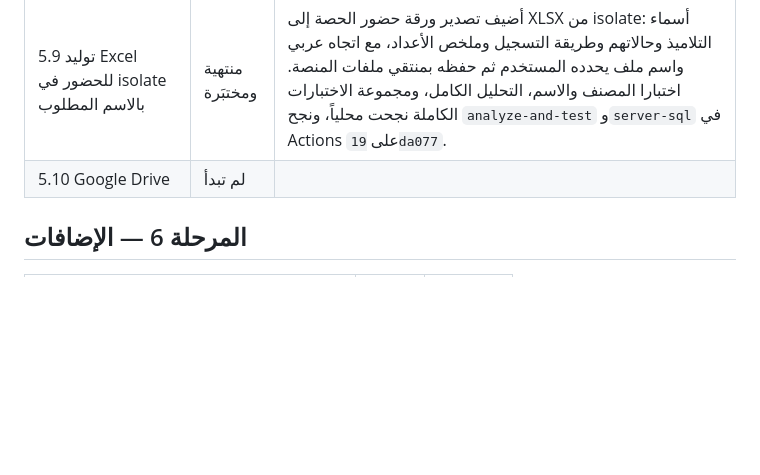
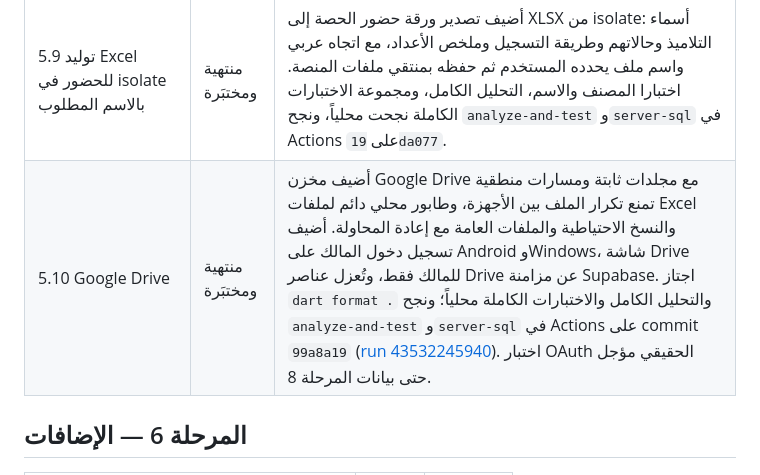
Before and after one commit to lhossohmida-lang/sssss, a Markdown page: PROGRESS.md, the part around the change. Rendered like a GitHub page; blank space fills up the shorter version.

Commit message:
Mark Google Drive task complete

```diff
--- a/PROGRESS.md
+++ b/PROGRESS.md
@@ -115,7 +115,7 @@
 | 5.7 ربط المحادثات بتطبيقي الأستاذ والولي، ومراقبة المحادثات في الإدارة | منتهية ومختبَرة | أضيف مدخل المحادثات مع عداد غير المقروء للأستاذ والوليّ، وربطت صندوق الإدارة وإجراءات الإغلاق وحذف الرسائل وإزالة الأعضاء بالصلاحيات. حسابات جهات الاتصال تُسحب من عرض محدود لا يكشف البريد؛ `dart format .` و`flutter analyze --fatal-infos --fatal-warnings` ومجموعة الاختبارات الكاملة نجحت محلياً، كما نجح `analyze-and-test` و`server-sql` في Actions على commit `c798896`. |
 | 5.8 الإشعارات | منتهية ومختبَرة | بث إشعارات الخادم يعمل عبر المزامنة اللحظية العامة؛ أضيف اختبار يثبت ظهور الإشعار في صندوق المستخدم وعدّاده فور وصول بث Realtime. أضيف تسجيل Firebase Installation ID اختياري مرتبطاً بالحساب مع إلغاء التسجيل عند الخروج وحماية RLS؛ Firebase معطّل افتراضياً حتى إدخال الإعدادات المؤجلة في المرحلة 8. `dart format .` والتحليل والاختبارات الكاملة نجحت محلياً، ونجح `analyze-and-test` و`server-sql` في Actions على `d201a23`. |
 | 5.9 توليد Excel للحضور في isolate بالاسم المطلوب | منتهية ومختبَرة | أضيف تصدير ورقة حضور الحصة إلى XLSX من isolate: أسماء التلاميذ وحالاتهم وطريقة التسجيل وملخص الأعداد، مع اتجاه عربي واسم ملف يحدده المستخدم ثم حفظه بمنتقي ملفات المنصة. اختبارا المصنف والاسم، التحليل الكامل، ومجموعة الاختبارات الكاملة نجحت محلياً، ونجح `analyze-and-test` و`server-sql` في Actions على `19da077`. |
-| 5.10 Google Drive | لم تبدأ | |
+| 5.10 Google Drive | منتهية ومختبَرة | أضيف مخزن Google Drive مع مجلدات ثابتة ومسارات منطقية تمنع تكرار الملف بين الأجهزة، وطابور محلي دائم لملفات Excel والنسخ الاحتياطية والملفات العامة مع إعادة المحاولة. أضيف تسجيل دخول المالك على Android وWindows، شاشة Drive للمالك فقط، وتُعزل عناصر Drive عن مزامنة Supabase. اجتاز `dart format .` والتحليل الكامل والاختبارات الكاملة محلياً؛ ونجح `analyze-and-test` و`server-sql` في Actions على commit `99a8a19` ([run 43532245940](https://github.com/lhossohmida-lang/sssss/actions/runs/43532245940)). اختبار OAuth الحقيقي مؤجل حتى بيانات المرحلة 8. |
 
 ## المرحلة 6 — الإضافات
 
```
